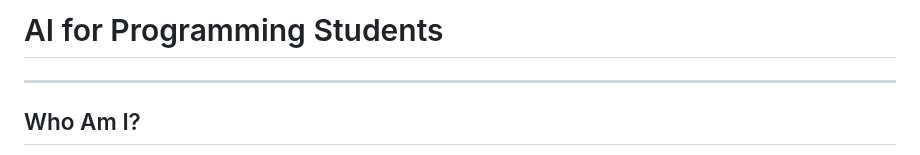
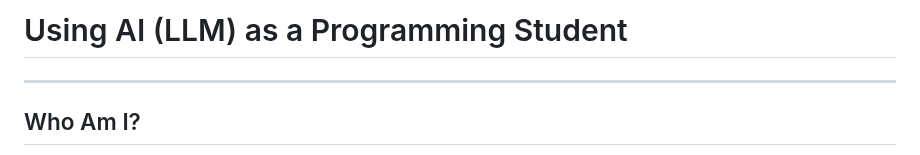
Before and after one commit to lars-derichter/ai-programming-students, a Markdown page: slides.md, the part around the change. Rendered like a GitHub page.

Commit message:
Better title

```diff
--- a/slides.md
+++ b/slides.md
@@ -1,4 +1,4 @@
-# AI for Programming Students
+# Using AI (LLM) as a Programming Student
 
 ---
 
```
